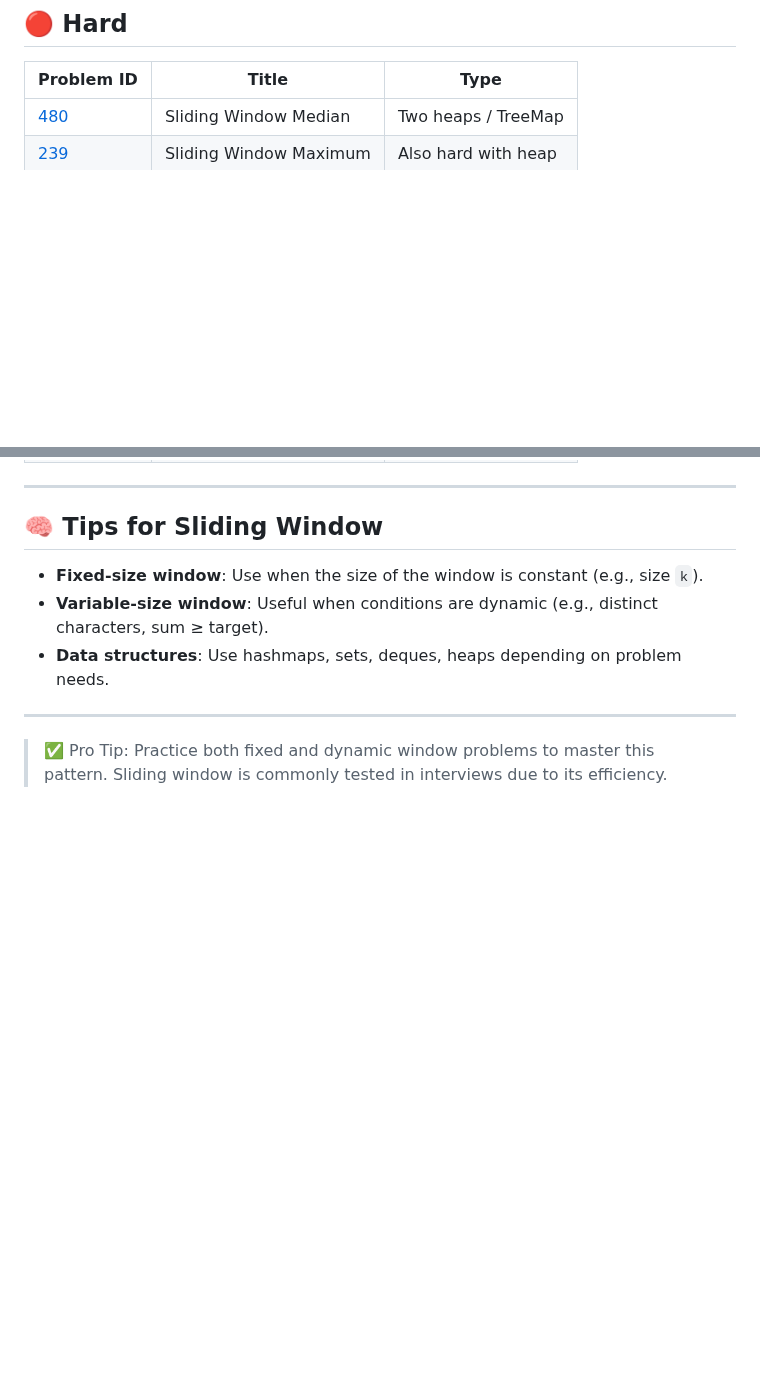
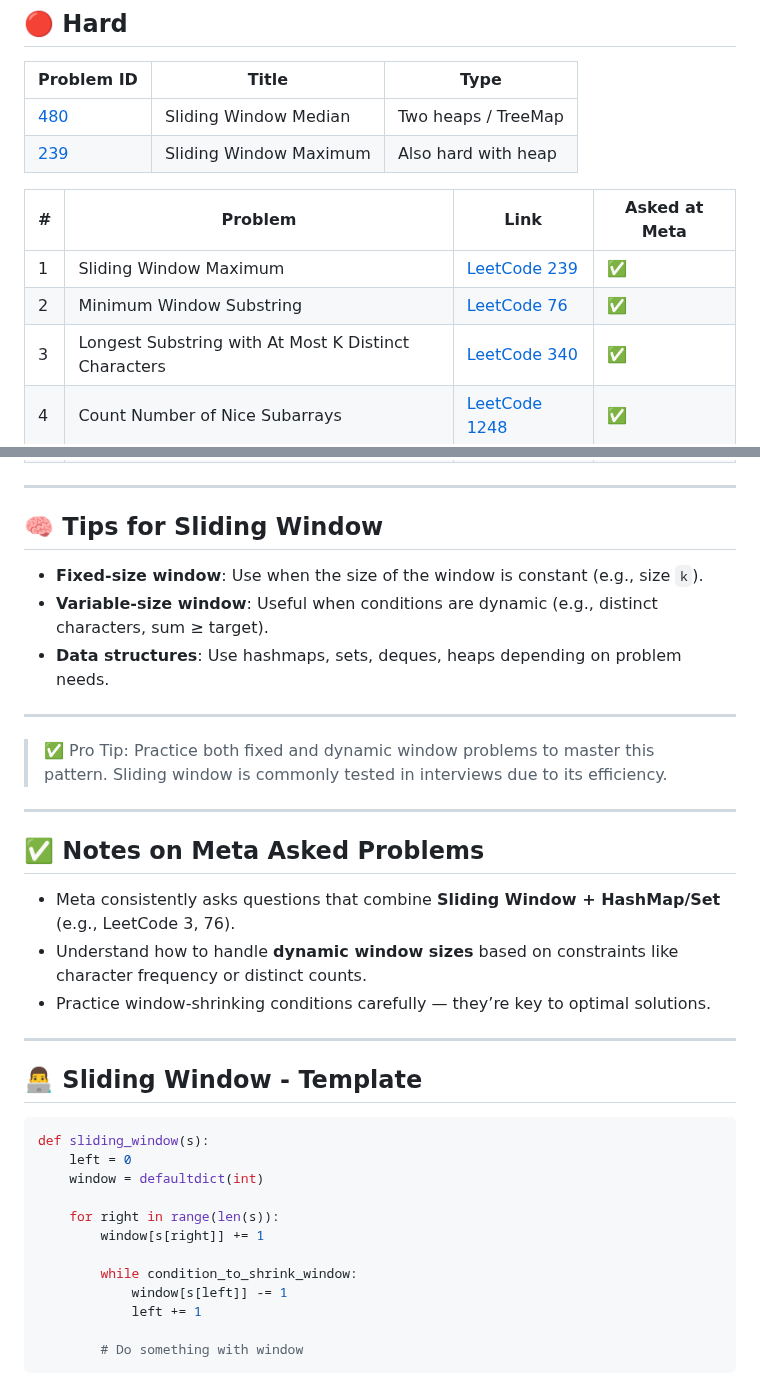
Before and after one commit to venkatacrc/algos, a Markdown page: LEETCODE/sliding_window.md, 2 parts joined by grey strips. GitHub-like rendering; blank space fills up the shorter version.

````diff
--- a/LEETCODE/sliding_window.md
+++ b/LEETCODE/sliding_window.md
@@ -42,6 +53,12 @@ Sliding window is a powerful technique used to reduce the time complexity of pro
 | [480](https://leetcode.com/problems/sliding-window-median/) | Sliding Window Median | Two heaps / TreeMap |
 | [239](https://leetcode.com/problems/sliding-window-maximum/) | Sliding Window Maximum | Also hard with heap |
 
+| # | Problem | Link | Asked at Meta |
+|---|---------|------|---------------|
+| 1 | Sliding Window Maximum | [LeetCode 239](https://leetcode.com/problems/sliding-window-maximum/) | ✅ |
+| 2 | Minimum Window Substring | [LeetCode 76](https://leetcode.com/problems/minimum-window-substring/) | ✅ |
+| 3 | Longest Substring with At Most K Distinct Characters | [LeetCode 340](https://leetcode.com/problems/longest-substring-with-at-most-k-distinct-characters/) | ✅ |
+| 4 | Count Number of Nice Subarrays | [LeetCode 1248](https://leetcode.com/problems/count-number-of-nice-subarrays/) | ✅ |
 ---
 
 ## 🧠 Tips for Sliding Window
@@ -53,3 +70,30 @@ Sliding window is a powerful technique used to reduce the time complexity of pro
 ---
 
 > ✅ Pro Tip: Practice both fixed and dynamic window problems to master this pattern. Sliding window is commonly tested in interviews due to its efficiency.
+
+---
+
+## ✅ Notes on Meta Asked Problems
+
+- Meta consistently asks questions that combine **Sliding Window + HashMap/Set** (e.g., LeetCode 3, 76).
+- Understand how to handle **dynamic window sizes** based on constraints like character frequency or distinct counts.
+- Practice window-shrinking conditions carefully — they’re key to optimal solutions.
+
+---
+
+## 👨‍💻 Sliding Window - Template
+
+```python
+def sliding_window(s):
+    left = 0
+    window = defaultdict(int)
+
+    for right in range(len(s)):
+        window[s[right]] += 1
+
+        while condition_to_shrink_window:
+            window[s[left]] -= 1
+            left += 1
+
+        # Do something with window
+```
````
Also changed, not shown: other parts of LEETCODE/sliding_window.md (+17 -6 lines).
